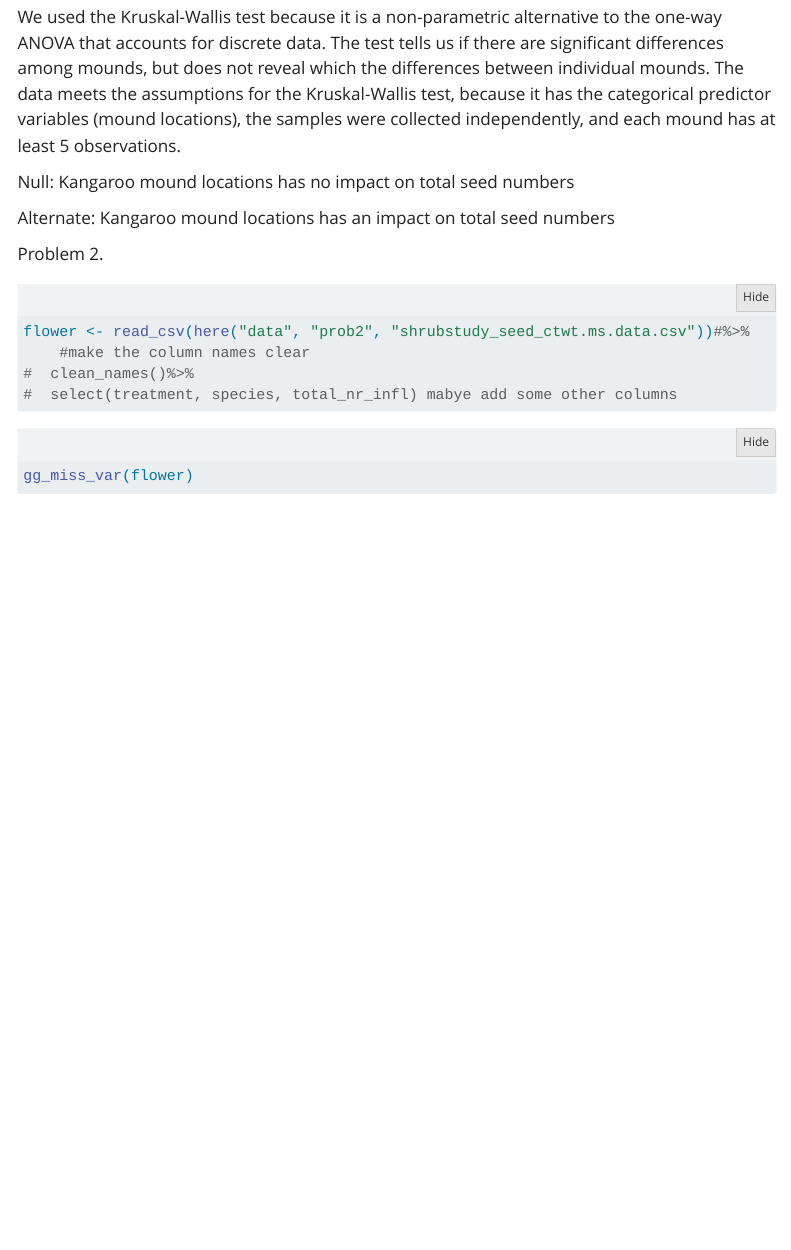
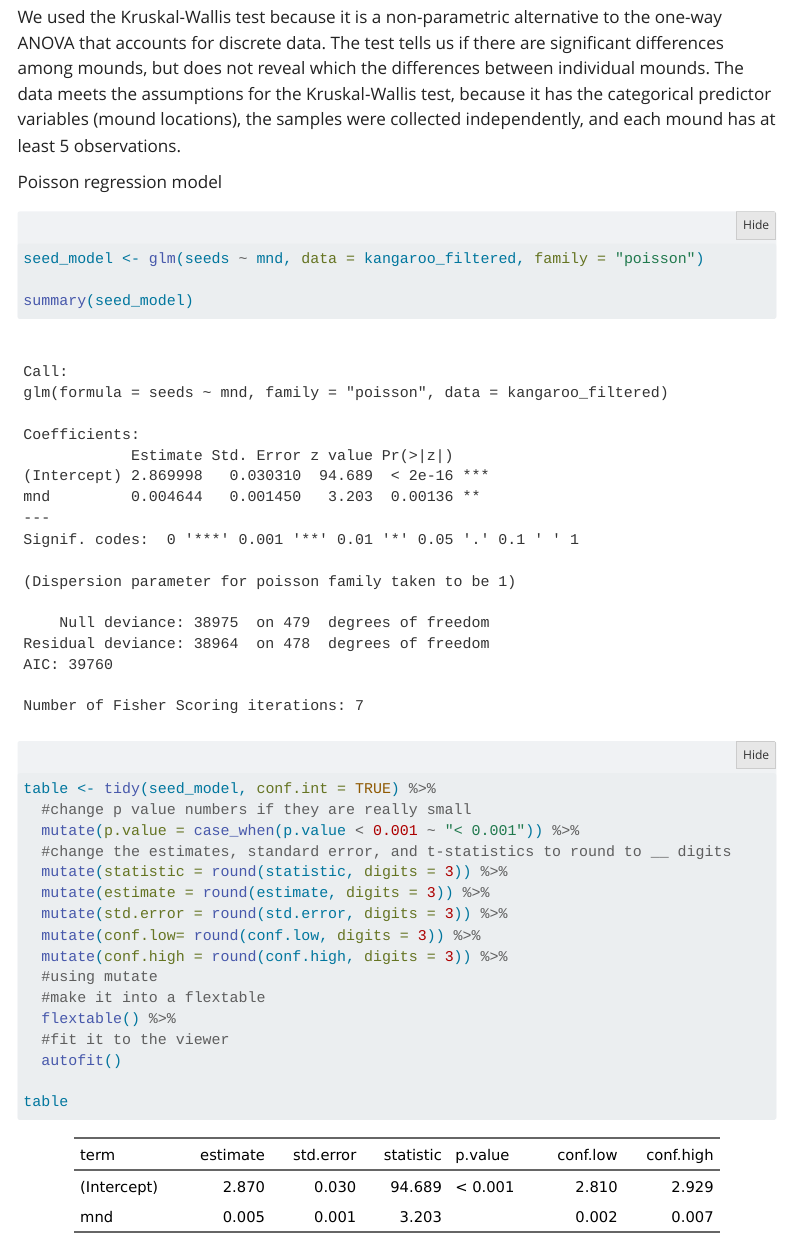
Before and after one commit to ethanblacher/ENVS193-DS-group-final, a Quarto document (code/final_code.qmd): the page in a window 1100 px wide, from 1670 px down. Rendered offline with R 4.5, knitr and Pandoc in place of Quarto, with nearby package versions; folded parts are opened; some code elsewhere in the file could not run offline; menus at the side of the page are left out.

Commit message:
poisson regression

````diff
--- a/code/final_code.qmd
+++ b/code/final_code.qmd
@@ -69,4 +69,5 @@ We used the Kruskal-Wallis test because it is a non-parametric alternative to th
 The data meets the assumptions for the Kruskal-Wallis test, because it has the categorical predictor variables (mound locations), the samples were collected independently, and each mound has at least 5 observations.
 
 
+Poisson regression model
 
@@ -73,3 +75,26 @@ The data meets the assumptions for the Kruskal-Wallis test, because it has the c
+seed_model <- glm(seeds ~ mnd, data = kangaroo_filtered, family = "poisson")
+
+summary(seed_model)
+```
+
+```{r}
+table <- tidy(seed_model, conf.int = TRUE) %>%
+  #change p value numbers if they are really small
+  mutate(p.value = case_when(p.value < 0.001 ~ "< 0.001")) %>%
+  #change the estimates, standard error, and t-statistics to round to __ digits
+  mutate(statistic = round(statistic, digits = 3)) %>%
+  mutate(estimate = round(estimate, digits = 3)) %>%
+  mutate(std.error = round(std.error, digits = 3)) %>%
+  mutate(conf.low= round(conf.low, digits = 3)) %>%
+  mutate(conf.high = round(conf.high, digits = 3)) %>%
+  #using mutate
+  #make it into a flextable
+  flextable() %>%
+  #fit it to the viewer
+  autofit()
+
+table
+```
 
 Null: Kangaroo mound locations has no impact on total seed numbers
 
````
Also changed, not shown: code/final_code.qmd (1 more changed lines).
